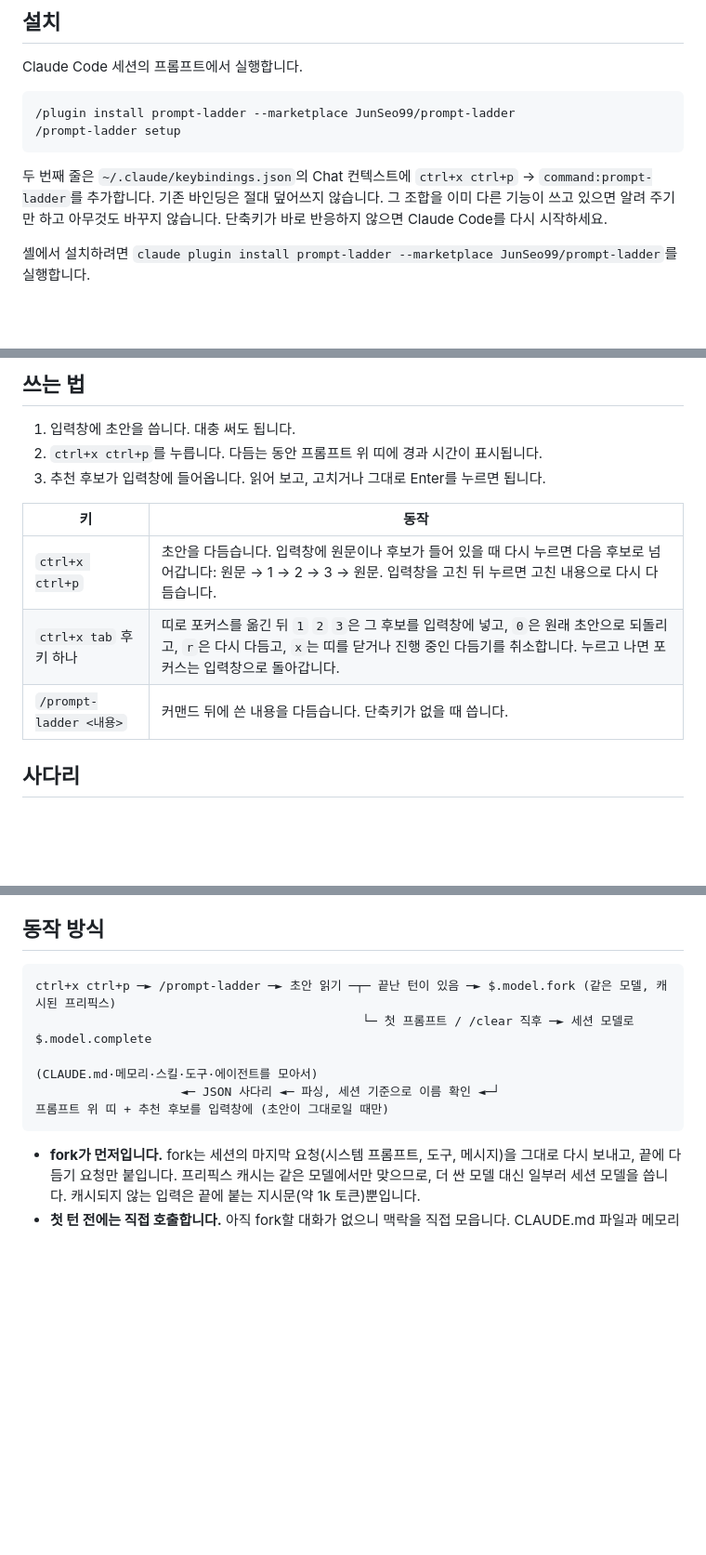
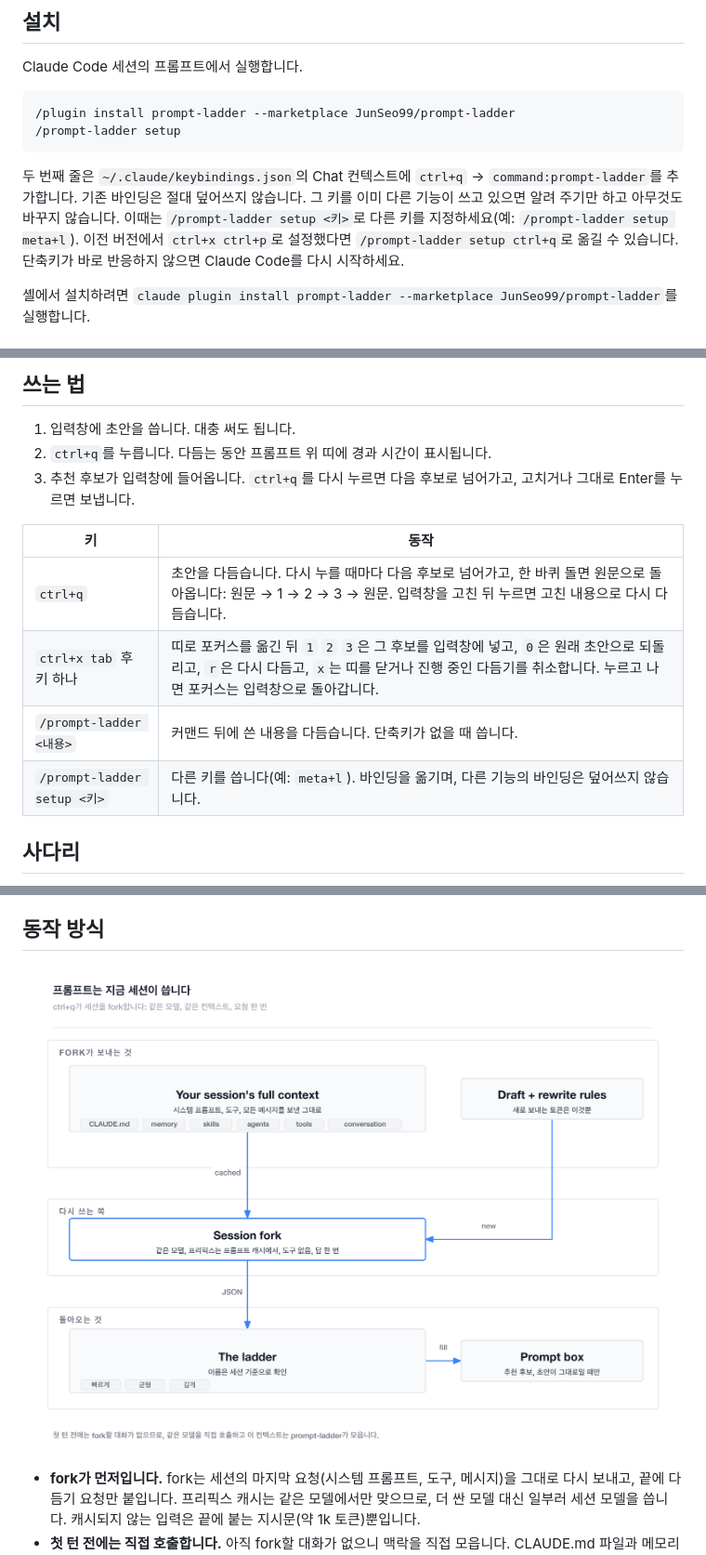
Before and after one commit to JunSeo99/prompt-ladder, a Markdown page: README.ko.md, 3 parts joined by grey strips. Shown at 93% size. GitHub-like rendering; pictures changed too: assets/fork-ko.png (added); blank space fills up the shorter version.

````diff
--- a/README.ko.md
+++ b/README.ko.md
@@ -37,7 +37,7 @@ Claude Code 세션의 프롬프트에서 실행합니다.
 /prompt-ladder setup
 ```
 
-두 번째 줄은 `~/.claude/keybindings.json`의 Chat 컨텍스트에 `ctrl+x ctrl+p` → `command:prompt-ladder`를 추가합니다. 기존 바인딩은 절대 덮어쓰지 않습니다. 그 조합을 이미 다른 기능이 쓰고 있으면 알려 주기만 하고 아무것도 바꾸지 않습니다. 단축키가 바로 반응하지 않으면 Claude Code를 다시 시작하세요.
+두 번째 줄은 `~/.claude/keybindings.json`의 Chat 컨텍스트에 `ctrl+q` → `command:prompt-ladder`를 추가합니다. 기존 바인딩은 절대 덮어쓰지 않습니다. 그 키를 이미 다른 기능이 쓰고 있으면 알려 주기만 하고 아무것도 바꾸지 않습니다. 이때는 `/prompt-ladder setup <키>`로 다른 키를 지정하세요(예: `/prompt-ladder setup meta+l`). 이전 버전에서 `ctrl+x ctrl+p`로 설정했다면 `/prompt-ladder setup ctrl+q`로 옮길 수 있습니다. 단축키가 바로 반응하지 않으면 Claude Code를 다시 시작하세요.
 
 셸에서 설치하려면 `claude plugin install prompt-ladder --marketplace JunSeo99/prompt-ladder`를 실행합니다.
 
@@ -55,14 +55,15 @@ Claude Code 세션의 프롬프트에서 실행합니다.
 ## 쓰는 법
 
 1. 입력창에 초안을 씁니다. 대충 써도 됩니다.
-2. `ctrl+x ctrl+p`를 누릅니다. 다듬는 동안 프롬프트 위 띠에 경과 시간이 표시됩니다.
-3. 추천 후보가 입력창에 들어옵니다. 읽어 보고, 고치거나 그대로 Enter를 누르면 됩니다.
+2. `ctrl+q`를 누릅니다. 다듬는 동안 프롬프트 위 띠에 경과 시간이 표시됩니다.
+3. 추천 후보가 입력창에 들어옵니다. `ctrl+q`를 다시 누르면 다음 후보로 넘어가고, 고치거나 그대로 Enter를 누르면 보냅니다.
 
 | 키 | 동작 |
 |---|---|
-| `ctrl+x ctrl+p` | 초안을 다듬습니다. 입력창에 원문이나 후보가 들어 있을 때 다시 누르면 다음 후보로 넘어갑니다: 원문 → 1 → 2 → 3 → 원문. 입력창을 고친 뒤 누르면 고친 내용으로 다시 다듬습니다. |
+| `ctrl+q` | 초안을 다듬습니다. 다시 누를 때마다 다음 후보로 넘어가고, 한 바퀴 돌면 원문으로 돌아옵니다: 원문 → 1 → 2 → 3 → 원문. 입력창을 고친 뒤 누르면 고친 내용으로 다시 다듬습니다. |
 | `ctrl+x tab` 후 키 하나 | 띠로 포커스를 옮긴 뒤 `1` `2` `3`은 그 후보를 입력창에 넣고, `0`은 원래 초안으로 되돌리고, `r`은 다시 다듬고, `x`는 띠를 닫거나 진행 중인 다듬기를 취소합니다. 누르고 나면 포커스는 입력창으로 돌아갑니다. |
 | `/prompt-ladder <내용>` | 커맨드 뒤에 쓴 내용을 다듬습니다. 단축키가 없을 때 씁니다. |
+| `/prompt-ladder setup <키>` | 다른 키를 씁니다(예: `meta+l`). 바인딩을 옮기며, 다른 기능의 바인딩은 덮어쓰지 않습니다. |
 
 ## 사다리
 
@@ -85,13 +86,7 @@ Claude Code 세션의 프롬프트에서 실행합니다.
 
 ## 동작 방식
 
-```text
-ctrl+x ctrl+p ─► /prompt-ladder ─► 초안 읽기 ─┬─ 끝난 턴이 있음 ─► $.model.fork (같은 모델, 캐시된 프리픽스)
-                                             └─ 첫 프롬프트 / /clear 직후 ─► 세션 모델로 $.model.complete
-                                                                             (CLAUDE.md·메모리·스킬·도구·에이전트를 모아서)
-                    ◄─ JSON 사다리 ◄─ 파싱, 세션 기준으로 이름 확인 ◄─┘
-프롬프트 위 띠 + 추천 후보를 입력창에 (초안이 그대로일 때만)
-```
+![세션 fork: 세션의 전체 컨텍스트(시스템 프롬프트, CLAUDE.md, 메모리, 스킬, 에이전트, 도구, 대화)는 프롬프트 캐시에서 오고, 새로 보내는 토큰은 초안과 다듬기 지시문뿐이며, 같은 모델이 도구 없이 사다리를 쓰고, 초안이 그대로면 추천 후보가 입력창에 들어갑니다](assets/fork-ko.png)
 
 - **fork가 먼저입니다.** fork는 세션의 마지막 요청(시스템 프롬프트, 도구, 메시지)을 그대로 다시 보내고, 끝에 다듬기 요청만 붙입니다. 프리픽스 캐시는 같은 모델에서만 맞으므로, 더 싼 모델 대신 일부러 세션 모델을 씁니다. 캐시되지 않는 입력은 끝에 붙는 지시문(약 1k 토큰)뿐입니다.
 - **첫 턴 전에는 직접 호출합니다.** 아직 fork할 대화가 없으니 맥락을 직접 모읍니다. CLAUDE.md 파일과 메모리 인덱스, 스킬·커맨드, 서브에이전트 종류, 내장 도구와 MCP 서버, 최근 메시지입니다. 프로그램은 실행하지 않습니다. 부분마다 상한이 있고 맥락 블록은 캐시되므로, 몇 분 안에 다시 다듬으면 대부분을 캐시에서 읽습니다.
````
Also changed, not shown: other parts of README.ko.md (+3 -3 lines), CHANGELOG.md (+7 -0 lines), README.md (+9 -14 lines), assets/fork.png (added), 7 other files.
